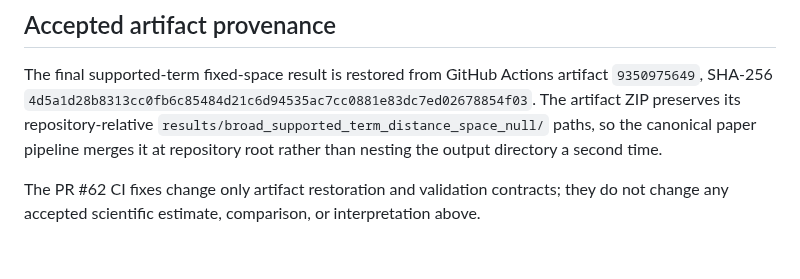
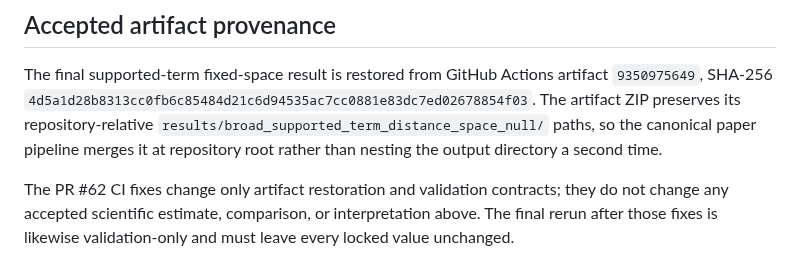
Before and after one commit to zuizui0223/hotarubukuro, a Markdown page: reproducibility/FINAL_RESULTS_2026-08-19.md, the part around the change. Drawn GitHub-style.

Commit message:
Run final PR62 validation after alignment fix

```diff
--- a/reproducibility/FINAL_RESULTS_2026-08-19.md
+++ b/reproducibility/FINAL_RESULTS_2026-08-19.md
@@ -103,4 +103,4 @@ The manuscript must preserve the distinction between directional associations, m
 
 The final supported-term fixed-space result is restored from GitHub Actions artifact `9350975649`, SHA-256 `4d5a1d28b8313cc0fb6c85484d21c6d94535ac7cc0881e83dc7ed02678854f03`. The artifact ZIP preserves its repository-relative `results/broad_supported_term_distance_space_null/` paths, so the canonical paper pipeline merges it at repository root rather than nesting the output directory a second time.
 
-The PR #62 CI fixes change only artifact restoration and validation contracts; they do not change any accepted scientific estimate, comparison, or interpretation above.
+The PR #62 CI fixes change only artifact restoration and validation contracts; they do not change any accepted scientific estimate, comparison, or interpretation above. The final rerun after those fixes is likewise validation-only and must leave every locked value unchanged.
```
